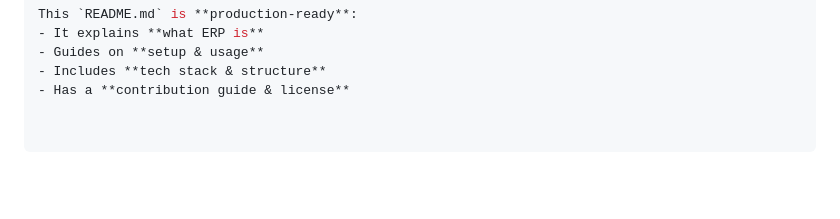
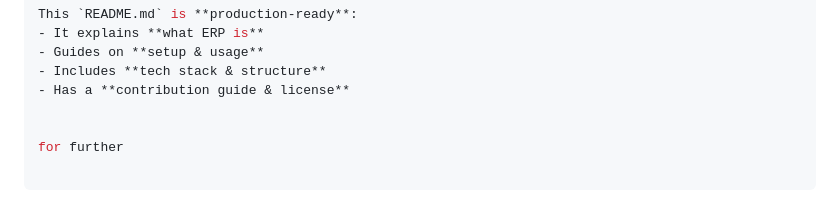
Before and after one commit to Anuoluwa-samuel/Django_erp, a Markdown page: README.md, the part around the change. GitHub-like rendering; blank space fills up the shorter version.

```diff
--- a/README.md
+++ b/README.md
@@ -121,3 +121,6 @@ This `README.md` is **production-ready**:
 - Guides on **setup & usage**
 - Includes **tech stack & structure**
 - Has a **contribution guide & license**
+
+
+for further
```
